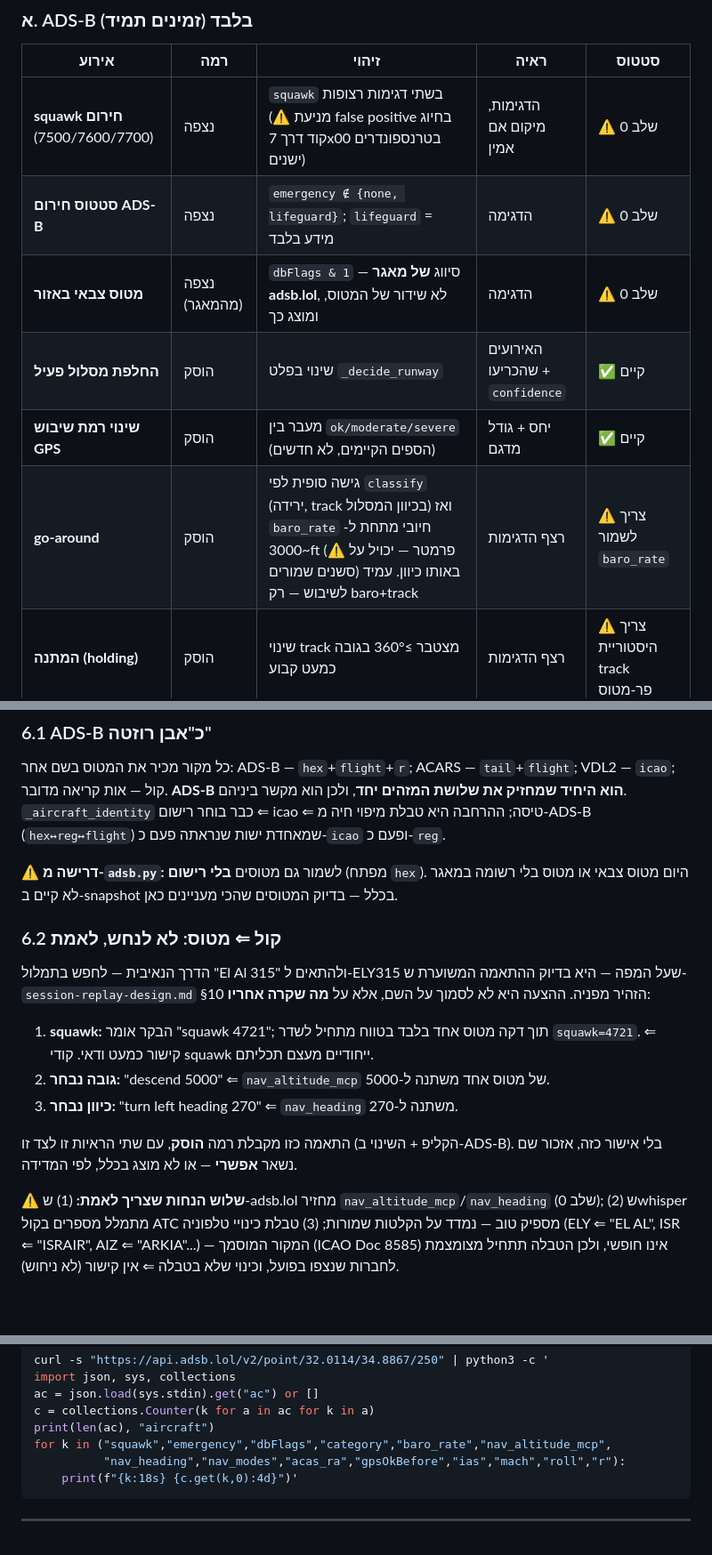
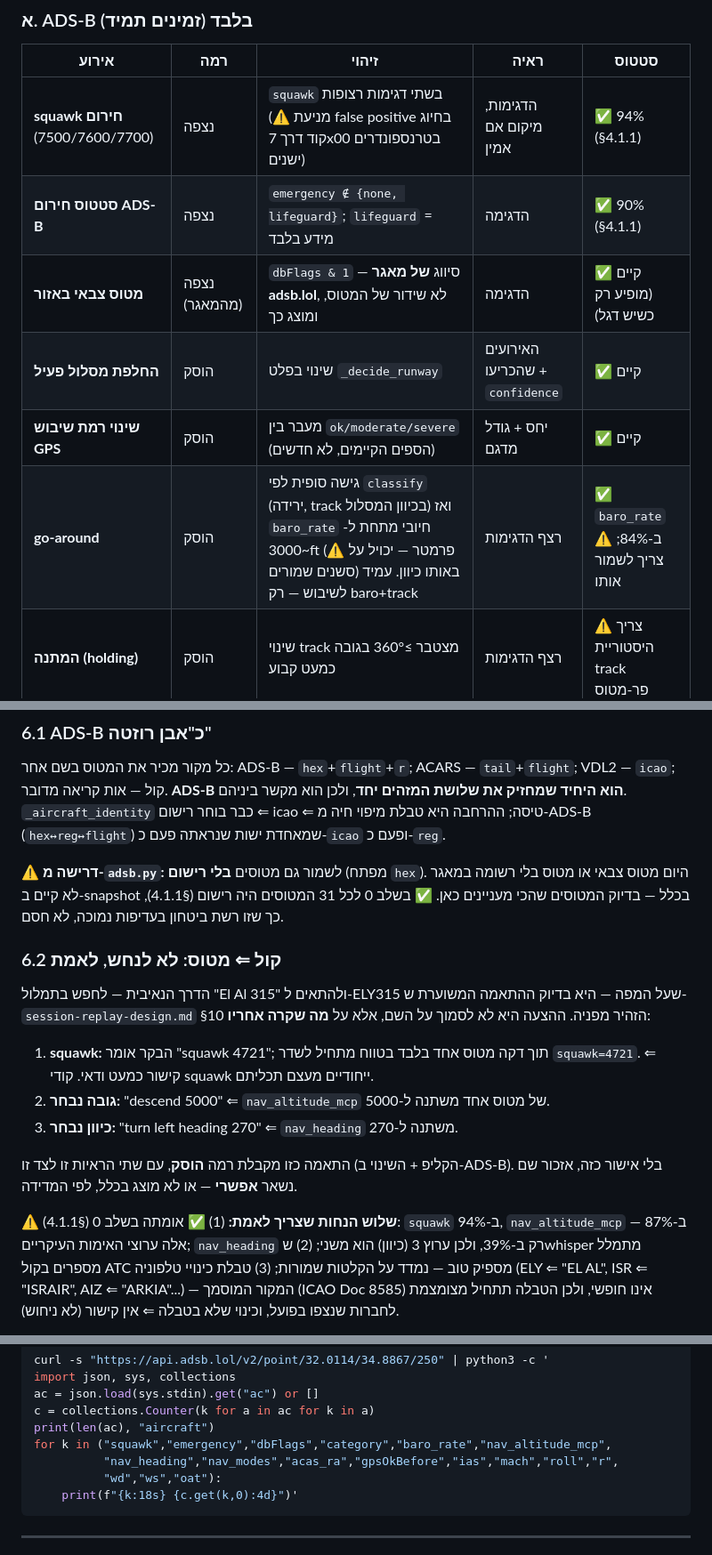
Before and after one commit to Shahar373/AIR-AM, a Markdown page: docs/intelligence-design.md, 3 parts joined by grey strips. Shown at 89% size. GitHub-like rendering; blank space fills up the shorter version.

````diff
--- a/docs/intelligence-design.md
+++ b/docs/intelligence-design.md
@@ -148,12 +188,12 @@ dict מובנה (שדה חדש `parsed` בכרטיס), וה-`decoded` יירנד
 
 | אירוע | רמה | זיהוי | ראיה | סטטוס |
 |-------|-----|-------|------|-------|
-| **squawk חירום** (7500/7600/7700) | נצפה | `squawk` בשתי דגימות רצופות (⚠️ מניעת false positive בחיוג קוד דרך 7x00 בטרנספונדרים ישנים) | הדגימות, מיקום אם אמין | ⚠️ שלב 0 |
-| **סטטוס חירום ADS-B** | נצפה | `emergency ∉ {none, lifeguard}`; `lifeguard` = מידע בלבד | הדגימה | ⚠️ שלב 0 |
-| **מטוס צבאי באזור** | נצפה (מהמאגר) | `dbFlags & 1` — סיווג **של מאגר adsb.lol**, לא שידור של המטוס, ומוצג כך | הדגימה | ⚠️ שלב 0 |
+| **squawk חירום** (7500/7600/7700) | נצפה | `squawk` בשתי דגימות רצופות (⚠️ מניעת false positive בחיוג קוד דרך 7x00 בטרנספונדרים ישנים) | הדגימות, מיקום אם אמין | ✅ 94% (§4.1.1) |
+| **סטטוס חירום ADS-B** | נצפה | `emergency ∉ {none, lifeguard}`; `lifeguard` = מידע בלבד | הדגימה | ✅ 90% (§4.1.1) |
+| **מטוס צבאי באזור** | נצפה (מהמאגר) | `dbFlags & 1` — סיווג **של מאגר adsb.lol**, לא שידור של המטוס, ומוצג כך | הדגימה | ✅ קיים (מופיע רק כשיש דגל) |
 | **החלפת מסלול פעיל** | הוסק | שינוי בפלט `_decide_runway` | האירועים שהכריעו + `confidence` | ✅ קיים |
 | **שינוי רמת שיבוש GPS** | הוסק | מעבר בין `ok/moderate/severe` (הספים הקיימים, לא חדשים) | יחס + גודל מדגם | ✅ קיים |
-| **go-around** | הוסק | גישה סופית לפי `classify` (ירידה, track בכיוון המסלול) ואז `baro_rate` חיובי מתחת ל-~3000ft (⚠️ פרמטר — יכויל על סשנים שמורים) באותו כיוון. עמיד לשיבוש — רק baro+track | רצף הדגימות | ⚠️ צריך לשמור `baro_rate` |
+| **go-around** | הוסק | גישה סופית לפי `classify` (ירידה, track בכיוון המסלול) ואז `baro_rate` חיובי מתחת ל-~3000ft (⚠️ פרמטר — יכויל על סשנים שמורים) באותו כיוון. עמיד לשיבוש — רק baro+track | רצף הדגימות | ✅ `baro_rate` ב-84%; ⚠️ צריך לשמור אותו |
 | **המתנה (holding)** | הוסק | שינוי track מצטבר ≥360° בגובה כמעט קבוע | רצף הדגימות | ⚠️ צריך היסטוריית track פר-מטוס |
 
 ### ב. ACARS / VDL2 / SATCOM (כשהמקור פעיל)
@@ -199,7 +239,8 @@ VDL2 — `icao`; קול — אות קריאה מדובר. **ADS-B הוא היח
 
 ⚠️ **דרישה מ-`adsb.py`:** לשמור גם מטוסים **בלי רישום** (מפתח `hex`). היום מטוס
 צבאי או מטוס בלי רשומה במאגר לא קיים ב-snapshot בכלל — בדיוק המטוסים שהכי
-מעניינים כאן.
+מעניינים כאן. ✅ בשלב 0 לכל 31 המטוסים היה רישום (§4.1.1), כך שזו רשת ביטחון
+בעדיפות נמוכה, לא חסם.
 
 ### 6.2 קול ⇐ מטוס: לא לנחש, לאמת
 
@@ -215,8 +256,9 @@ VDL2 — `icao`; קול — אות קריאה מדובר. **ADS-B הוא היח
 התאמה כזו מקבלת רמה **הוסק**, עם שתי הראיות זו לצד זו (הקליפ + השינוי ב-ADS-B).
 בלי אישור כזה, אזכור שם נשאר **אפשרי** — או לא מוצג בכלל, לפי המדידה.
 
-⚠️ **שלוש הנחות שצריך לאמת:** (1) ש-adsb.lol מחזיר `nav_altitude_mcp`/`nav_heading`
-(שלב 0); (2) שwhisper מתמלל מספרים בקול ATC מספיק טוב — נמדד על הקלטות שמורות;
+⚠️ **שלוש הנחות שצריך לאמת:** (1) ✅ אומתה בשלב 0 (§4.1.1): `squawk` ב-94%,
+`nav_altitude_mcp` ב-87% — אלה ערוצי האימות העיקריים; `nav_heading` רק ב-39%, ולכן
+ערוץ 3 (כיוון) הוא משני; (2) שwhisper מתמלל מספרים בקול ATC מספיק טוב — נמדד על הקלטות שמורות;
 (3) טבלת כינויי טלפוניה (ELY ⇐ "EL AL", ISR ⇐ "ISRAIR", AIZ ⇐ "ARKIA"...) — המקור
 המוסמך (ICAO Doc 8585) אינו חופשי, ולכן הטבלה תתחיל מצומצמת לחברות שנצפו בפועל,
 וכינוי שלא בטבלה ⇐ אין קישור (לא ניחוש).
@@ -378,7 +420,8 @@ ac = json.load(sys.stdin).get("ac") or []
 c = collections.Counter(k for a in ac for k in a)
 print(len(ac), "aircraft")
 for k in ("squawk","emergency","dbFlags","category","baro_rate","nav_altitude_mcp",
-          "nav_heading","nav_modes","acas_ra","gpsOkBefore","ias","mach","roll","r"):
+          "nav_heading","nav_modes","acas_ra","gpsOkBefore","ias","mach","roll","r",
+          "wd","ws","oat"):
     print(f"{k:18s} {c.get(k,0):4d}")'
 ```
 
````
Also changed, not shown: other parts of docs/intelligence-design.md (+51 -10 lines), CHANGELOG.md (+8 -0 lines).
